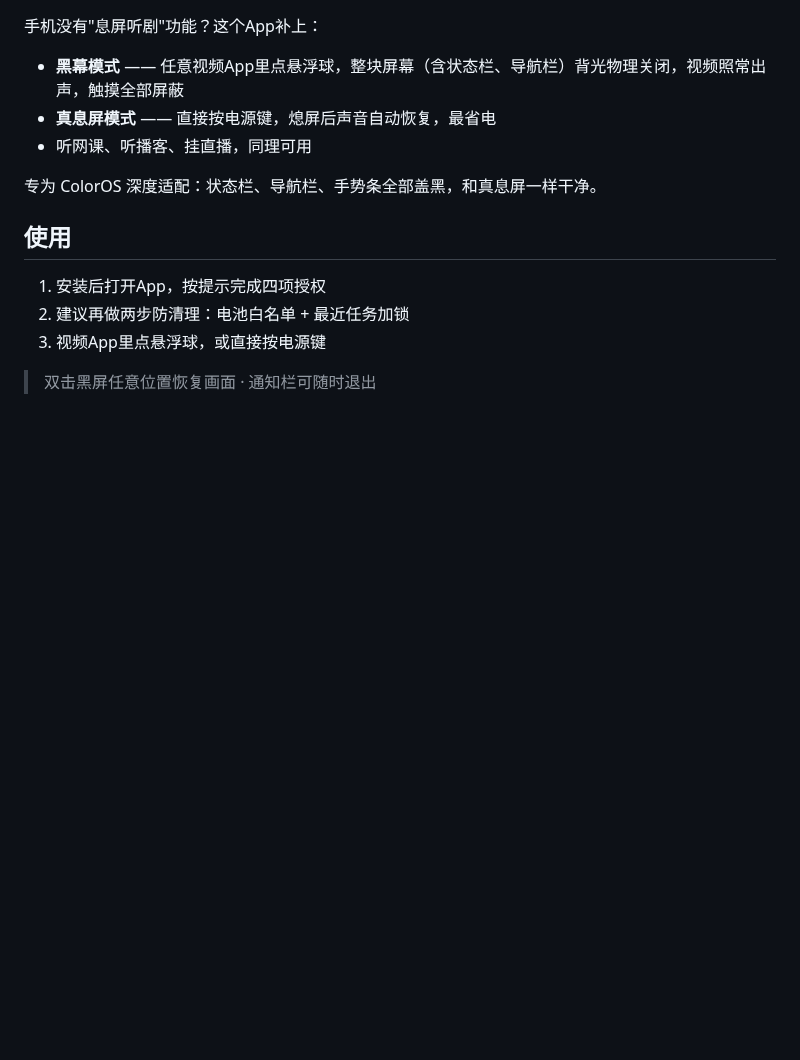
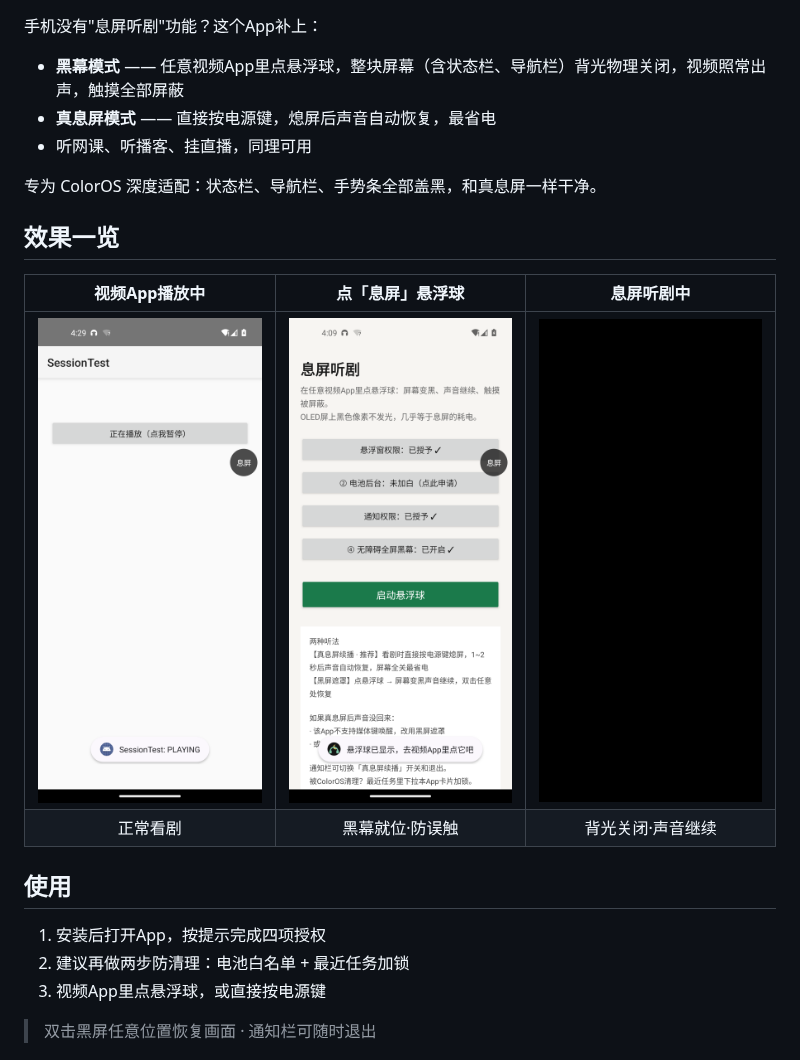
Before and after one commit to ch1209498273/XiTing, a Markdown page: README.md, the part around one of its changes. Rendered like a GitHub page; pictures changed too: .github/assets/s1.png (added), .github/assets/s2.png (added), .github/assets/s3.png (added); blank space fills up the shorter version.

```diff
--- a/README.md
+++ b/README.md
@@ -22,6 +20,13 @@
 
 专为 ColorOS 深度适配：状态栏、导航栏、手势条全部盖黑，和真息屏一样干净。
 
+## 效果一览
+
+| 视频App播放中 | 点「息屏」悬浮球 | 息屏听剧中 |
+|:---:|:---:|:---:|
+| <img src=".github/assets/s1.png" width="236"/> | <img src=".github/assets/s2.png" width="236"/> | <img src=".github/assets/s3.png" width="236"/> |
+| 正常看剧 | 黑幕就位·防误触 | 背光关闭·声音继续 |
+
 ## 使用
 
 1. 安装后打开App，按提示完成四项授权
```
Also changed, not shown: other parts of README.md (+28 -3 lines), .github/assets/screens.png (added), 1 other file.
